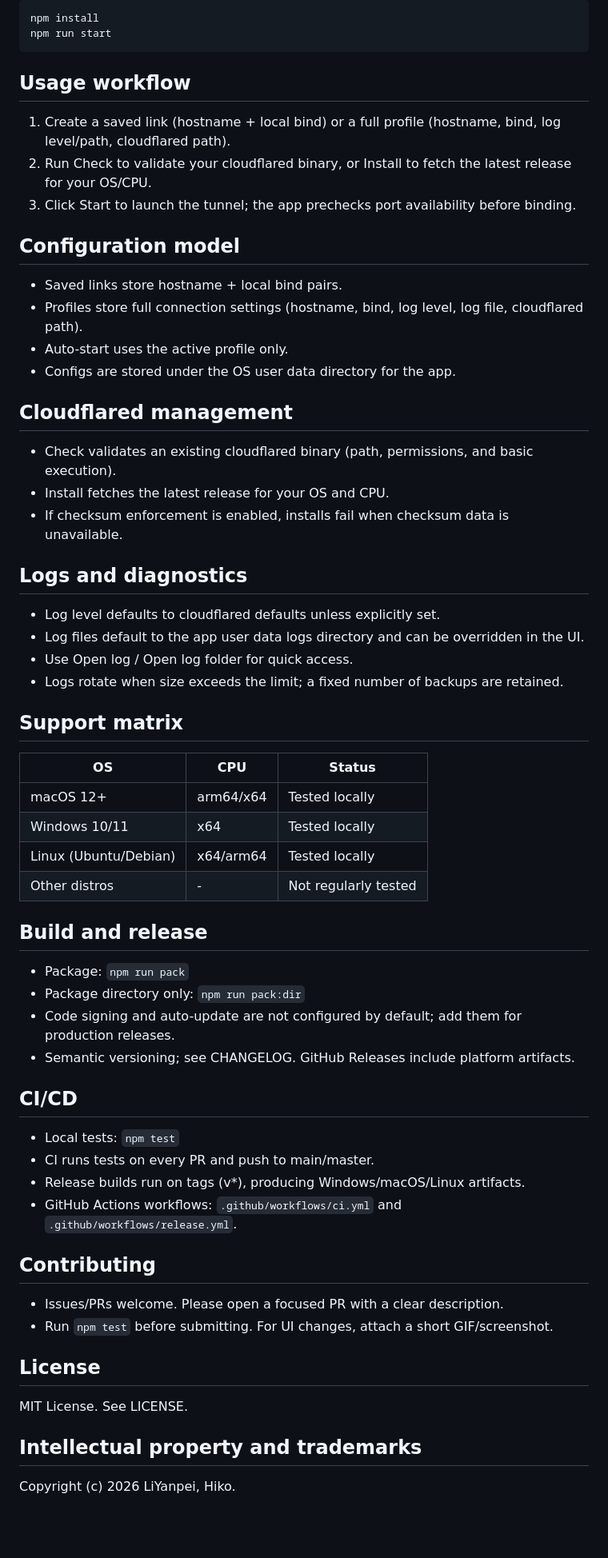
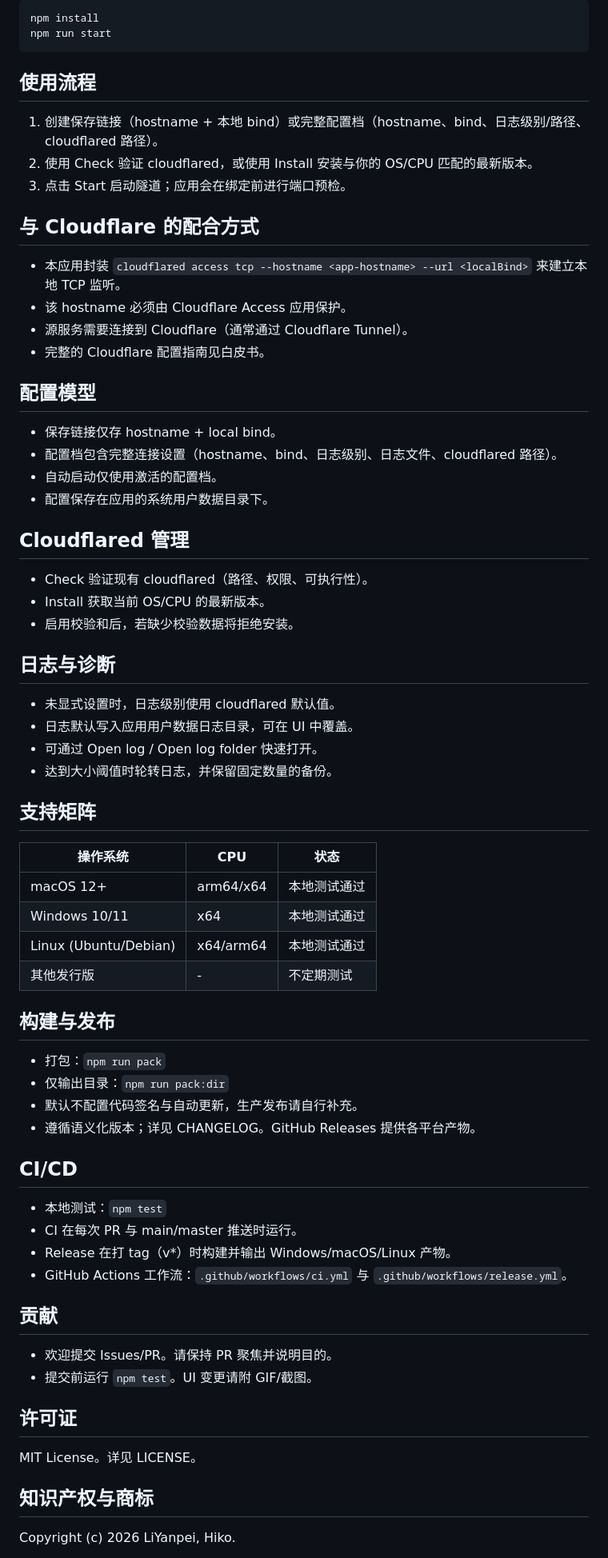
Before and after one commit to HikoPLi/MC-Tunnel, a Markdown page: README.md, the part around the change printed below. Shown: that part at 80% size. Drawn GitHub-style; blank space fills up the shorter version.

````diff
--- a/README.md
+++ b/README.md
@@ -34,55 +42,61 @@ npm install
 npm run start
 ```
 
-## Usage workflow
-1. Create a saved link (hostname + local bind) or a full profile (hostname, bind, log level/path, cloudflared path).
-2. Run Check to validate your cloudflared binary, or Install to fetch the latest release for your OS/CPU.
-3. Click Start to launch the tunnel; the app prechecks port availability before binding.
+## 使用流程
+1. 创建保存链接（hostname + 本地 bind）或完整配置档（hostname、bind、日志级别/路径、cloudflared 路径）。
+2. 使用 Check 验证 cloudflared，或使用 Install 安装与你的 OS/CPU 匹配的最新版本。
+3. 点击 Start 启动隧道；应用会在绑定前进行端口预检。
 
-## Configuration model
-- Saved links store hostname + local bind pairs.
-- Profiles store full connection settings (hostname, bind, log level, log file, cloudflared path).
-- Auto-start uses the active profile only.
-- Configs are stored under the OS user data directory for the app.
+## 与 Cloudflare 的配合方式
+- 本应用封装 `cloudflared access tcp --hostname <app-hostname> --url <localBind>` 来建立本地 TCP 监听。
+- 该 hostname 必须由 Cloudflare Access 应用保护。
+- 源服务需要连接到 Cloudflare（通常通过 Cloudflare Tunnel）。
+- 完整的 Cloudflare 配置指南见白皮书。
 
-## Cloudflared management
-- Check validates an existing cloudflared binary (path, permissions, and basic execution).
-- Install fetches the latest release for your OS and CPU.
-- If checksum enforcement is enabled, installs fail when checksum data is unavailable.
+## 配置模型
+- 保存链接仅存 hostname + local bind。
+- 配置档包含完整连接设置（hostname、bind、日志级别、日志文件、cloudflared 路径）。
+- 自动启动仅使用激活的配置档。
+- 配置保存在应用的系统用户数据目录下。
 
-## Logs and diagnostics
-- Log level defaults to cloudflared defaults unless explicitly set.
-- Log files default to the app user data logs directory and can be overridden in the UI.
-- Use Open log / Open log folder for quick access.
-- Logs rotate when size exceeds the limit; a fixed number of backups are retained.
+## Cloudflared 管理
+- Check 验证现有 cloudflared（路径、权限、可执行性）。
+- Install 获取当前 OS/CPU 的最新版本。
+- 启用校验和后，若缺少校验数据将拒绝安装。
 
-## Support matrix
-| OS | CPU | Status |
+## 日志与诊断
+- 未显式设置时，日志级别使用 cloudflared 默认值。
+- 日志默认写入应用用户数据日志目录，可在 UI 中覆盖。
+- 可通过 Open log / Open log folder 快速打开。
+- 达到大小阈值时轮转日志，并保留固定数量的备份。
+
+## 支持矩阵
+| 操作系统 | CPU | 状态 |
 | --- | --- | --- |
-| macOS 12+ | arm64/x64 | Tested locally |
-| Windows 10/11 | x64 | Tested locally |
-| Linux (Ubuntu/Debian) | x64/arm64 | Tested locally |
-| Other distros | - | Not regularly tested |
+| macOS 12+ | arm64/x64 | 本地测试通过 |
+| Windows 10/11 | x64 | 本地测试通过 |
+| Linux (Ubuntu/Debian) | x64/arm64 | 本地测试通过 |
+| 其他发行版 | - | 不定期测试 |
 
-## Build and release
-- Package: `npm run pack`
-- Package directory only: `npm run pack:dir`
-- Code signing and auto-update are not configured by default; add them for production releases.
-- Semantic versioning; see CHANGELOG. GitHub Releases include platform artifacts.
+## 构建与发布
+- 打包：`npm run pack`
+- 仅输出目录：`npm run pack:dir`
+- 默认不配置代码签名与自动更新，生产发布请自行补充。
+- 遵循语义化版本；详见 CHANGELOG。GitHub Releases 提供各平台产物。
 
 ## CI/CD
-- Local tests: `npm test`
-- CI runs tests on every PR and push to main/master.
-- Release builds run on tags (v*), producing Windows/macOS/Linux artifacts.
-- GitHub Actions workflows: `.github/workflows/ci.yml` and `.github/workflows/release.yml`.
+- 本地测试：`npm test`
+- CI 在每次 PR 与 main/master 推送时运行。
+- Release 在打 tag（v*）时构建并输出 Windows/macOS/Linux 产物。
+- GitHub Actions 工作流：`.github/workflows/ci.yml` 与 `.github/workflows/release.yml`。
 
-## Contributing
-- Issues/PRs welcome. Please open a focused PR with a clear description.
-- Run `npm test` before submitting. For UI changes, attach a short GIF/screenshot.
+## 贡献
+- 欢迎提交 Issues/PR。请保持 PR 聚焦并说明目的。
+- 提交前运行 `npm test`。UI 变更请附 GIF/截图。
 
-## License
-MIT License. See LICENSE.
+## 许可证
+MIT License。详见 LICENSE。
 
-## Intellectual property and trademarks
+## 知识产权与商标
 Copyright (c) 2026 LiYanpei, Hiko.
 
````
Also changed, not shown: other parts of README.md (+28 -20 lines), WHITEPAPER.md (+125 -80 lines), demo.png (added), demo2.png (added).
